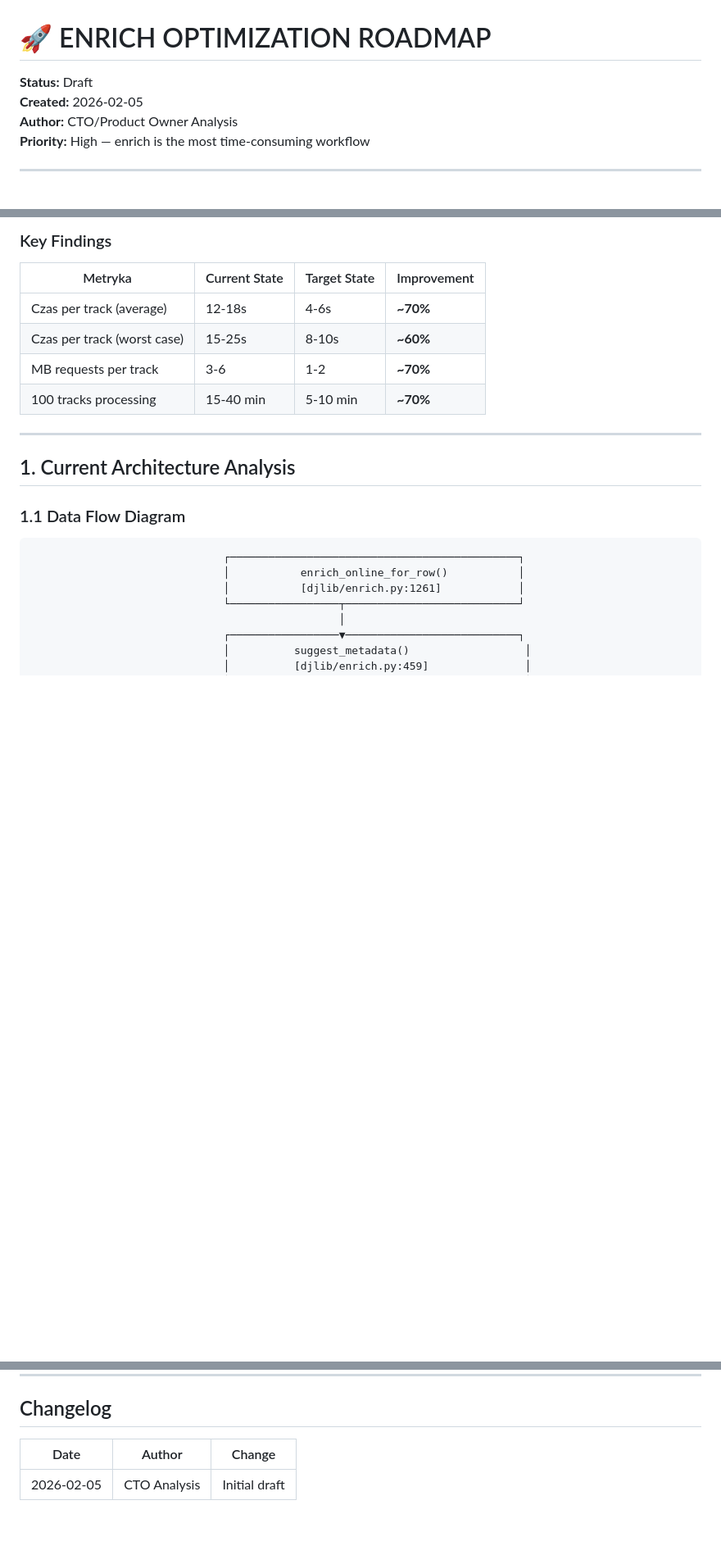
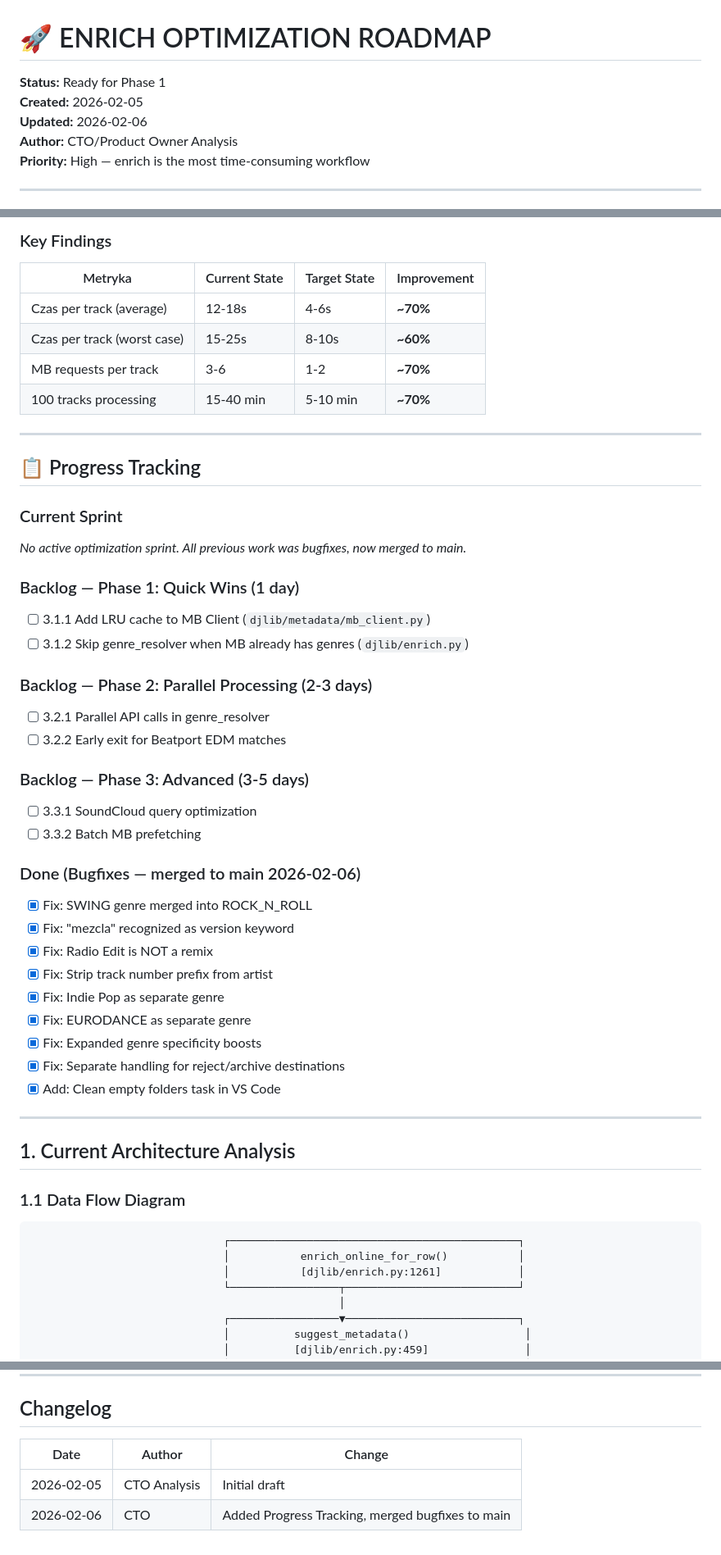
Before and after one commit to Sztuka/dj-library-manager, a Markdown page: docs/ENRICH_OPTIMIZATION_ROADMAP.md, 3 parts joined by grey strips. Shown at 82% size. GitHub-like rendering; blank space fills up the shorter version.

Commit message:
docs(roadmap): add Progress Tracking section, update status after branch cleanup

```diff
--- a/docs/ENRICH_OPTIMIZATION_ROADMAP.md
+++ b/docs/ENRICH_OPTIMIZATION_ROADMAP.md
@@ -1,7 +1,8 @@
 # 🚀 ENRICH OPTIMIZATION ROADMAP
 
-**Status:** Draft
+**Status:** Ready for Phase 1
 **Created:** 2026-02-05
+**Updated:** 2026-02-06
 **Author:** CTO/Product Owner Analysis
 **Priority:** High — enrich is the most time-consuming workflow
 
@@ -19,6 +20,36 @@ System `enrich-online` to obecnie najbardziej czasochłonny workflow w DJ Librar
 | Czas per track (worst case) | 15-25s        | 8-10s        | **~60%**    |
 | MB requests per track       | 3-6           | 1-2          | **~70%**    |
 | 100 tracks processing       | 15-40 min     | 5-10 min     | **~70%**    |
+
+---
+
+## 📋 Progress Tracking
+
+### Current Sprint
+_No active optimization sprint. All previous work was bugfixes, now merged to main._
+
+### Backlog — Phase 1: Quick Wins (1 day)
+- [ ] 3.1.1 Add LRU cache to MB Client (`djlib/metadata/mb_client.py`)
+- [ ] 3.1.2 Skip genre_resolver when MB already has genres (`djlib/enrich.py`)
+
+### Backlog — Phase 2: Parallel Processing (2-3 days)
+- [ ] 3.2.1 Parallel API calls in genre_resolver
+- [ ] 3.2.2 Early exit for Beatport EDM matches
+
+### Backlog — Phase 3: Advanced (3-5 days)
+- [ ] 3.3.1 SoundCloud query optimization
+- [ ] 3.3.2 Batch MB prefetching
+
+### Done (Bugfixes — merged to main 2026-02-06)
+- [x] Fix: SWING genre merged into ROCK_N_ROLL
+- [x] Fix: "mezcla" recognized as version keyword
+- [x] Fix: Radio Edit is NOT a remix
+- [x] Fix: Strip track number prefix from artist
+- [x] Fix: Indie Pop as separate genre
+- [x] Fix: EURODANCE as separate genre
+- [x] Fix: Expanded genre specificity boosts
+- [x] Fix: Separate handling for reject/archive destinations
+- [x] Add: Clean empty folders task in VS Code
 
 ---
 
@@ -471,6 +502,7 @@ DJLIB_DEBUG_MB=1 python -m djlib.cli enrich-online
 
 ## Changelog
 
-| Date       | Author       | Change        |
-| ---------- | ------------ | ------------- |
-| 2026-02-05 | CTO Analysis | Initial draft |
+| Date       | Author       | Change                                          |
+| ---------- | ------------ | ----------------------------------------------- |
+| 2026-02-05 | CTO Analysis | Initial draft                                   |
+| 2026-02-06 | CTO          | Added Progress Tracking, merged bugfixes to main |
```
